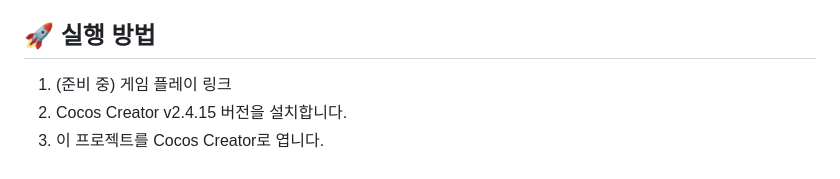
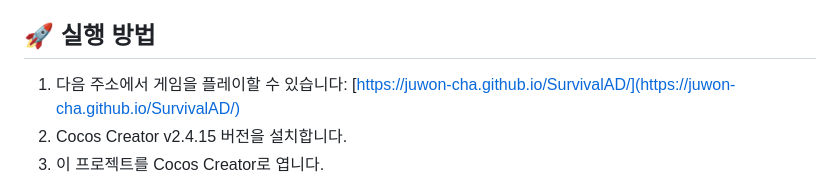
Before and after one commit to juwon-cha/SurvivalAD, a Markdown page: README.md, the part around the change. Drawn GitHub-style.

Commit message:
Revise gameplay link and setup instructions
Updated the gameplay link and instructions in the README.

```diff
--- a/README.md
+++ b/README.md
@@ -51,7 +51,7 @@
 
 ## 🚀 실행 방법
 
-1.  (준비 중) 게임 플레이 링크
+1.  다음 주소에서 게임을 플레이할 수 있습니다: [https://juwon-cha.github.io/SurvivalAD/](https://juwon-cha.github.io/SurvivalAD/)
 2.  Cocos Creator v2.4.15 버전을 설치합니다.
 3.  이 프로젝트를 Cocos Creator로 엽니다.
 4.  에디터 상단의 ▶ (플레이) 버튼을 눌러 시뮬레이터에서 실행하거나 [프로젝트] -> [빌드] 메뉴를 통해 웹(web-mobile) 버전으로 빌드할 수 있습니다.
```
